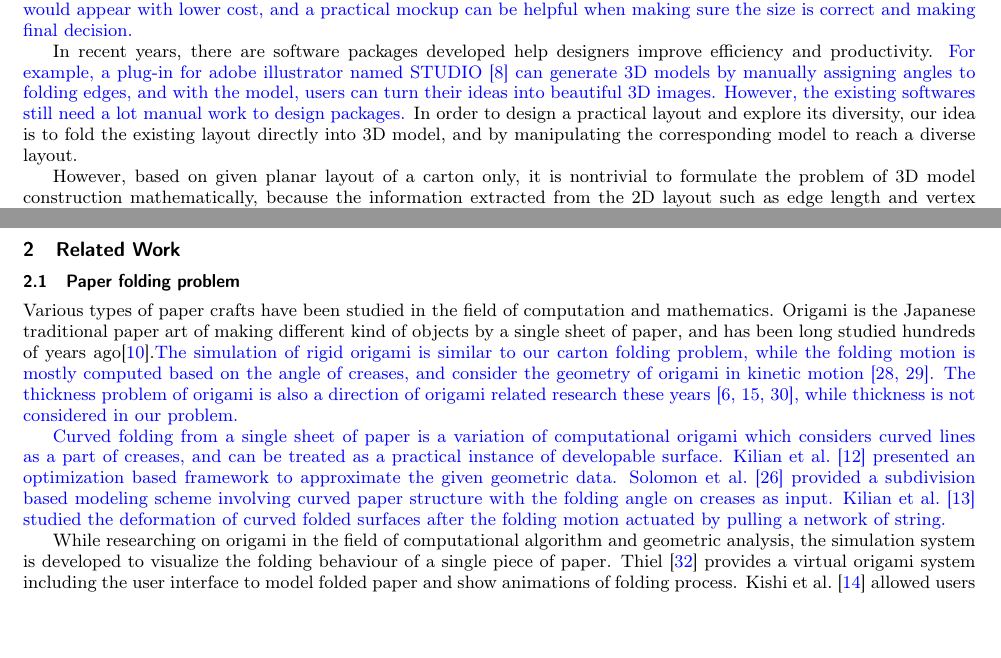
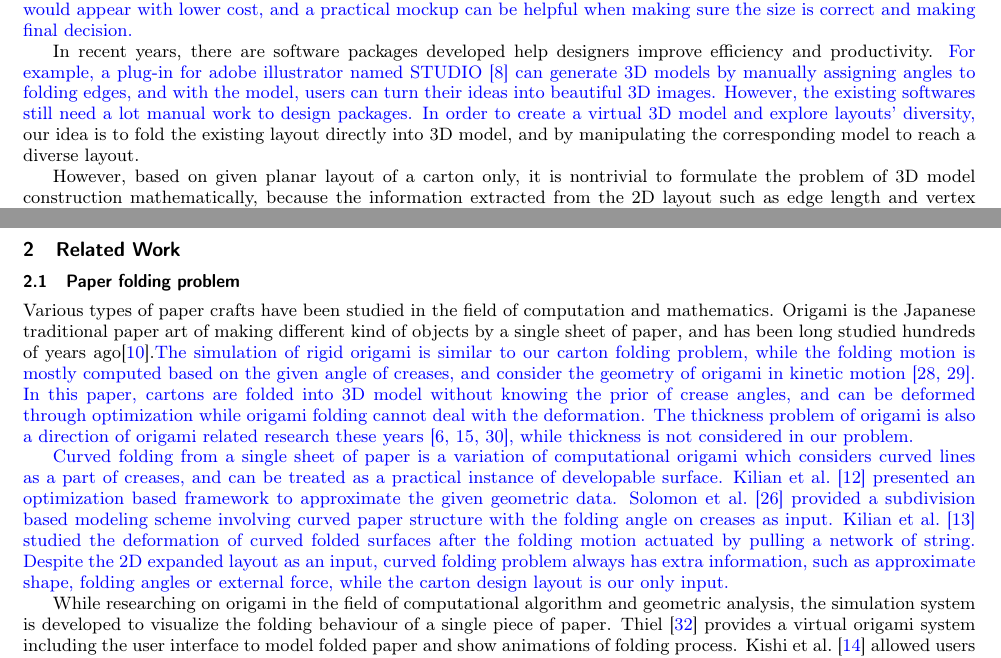
Before and after one commit to ssfly/FoldingCartonForGMP2018, a LaTeX document (doc/FoldingCartons.tex, which reads doc/Introduction.tex, doc/RelatedWork.tex): two parts of pages 1 and 2 of 11 before the commit and two parts of pages 1 and 2 of 12 after it, joined at a grey line, cut so that both start at the same text, the shorter picture padded with empty space. Compiled offline with pdfLaTeX.

Commit message:
modify figure and related work

```diff
--- a/doc/Introduction.tex
+++ b/doc/Introduction.tex
@@ -9,9 +9,9 @@ Cartons are usually designed based on experience and trial-and-error.
 In recent years, there are software packages developed help designers improve efficiency and productivity.
 %For example, KASEMAKE~\cite{KASEMAKE} can help users edit existing structural designs from a database by feed in the required size and materials.
 \reply{For example, a plug-in for adobe illustrator named STUDIO~\cite{STUDIO} can generate 3D models by manually assigning angles to folding edges, and with the model, users can turn their ideas into beautiful 3D images.}
-\reply{However, the existing softwares still need a lot manual work to design packages.}
+\reply{However, the existing softwares still need a lot manual work to design packages.
 %Researchers have also studied in obtaining 2D layouts from unfolding 3D objects for decades. However, the unfolded layouts are fragile in some parts which are not suitable for fabrication~\cite{Tai2004Unfolding} and sometimes are not feasible to fold.
-In order to design a practical layout and explore its diversity, our idea is to fold the existing layout directly into 3D model, and by manipulating the corresponding model to reach a diverse layout.
+In order to create a virtual 3D model and explore layouts' diversity,} our idea is to fold the existing layout directly into 3D model, and by manipulating the corresponding model to reach a diverse layout.
 
 However, based on given planar layout of a carton only, it is nontrivial to formulate the problem of 3D model construction mathematically, because the information extracted from the 2D layout such as edge length and vertex degree may cause ambiguities on account of repeated edges and vertexes. Moreover, Biedl et al.~\cite{Biedl:2005:NFP:1090462.1646553} proved that given a polygon and a set of creases, it is NP-hard to know whether a polyhedron can be obtained by folding along the creases, which can also illustrate the difficulty of our problem in some way.
 
--- a/doc/RelatedWork.tex
+++ b/doc/RelatedWork.tex
@@ -1,8 +1,8 @@
 \section{Related Work}\label{sec:relatedwork}
 \subsection{Paper folding problem}
-Various types of paper crafts have been studied in the field of computation and mathematics. Origami is the Japanese traditional paper art of making different kind of objects by a single sheet of paper, and has been long studied hundreds of years ago\cite{KANADE1980279}.\reply{The simulation of rigid origami is similar to our carton folding problem, while the folding motion is mostly computed based on the angle of creases, and consider the geometry of origami in kinetic motion~\cite{tachi2009simulation,tachigeometric}. The thickness problem of origami is also a direction of origami related research these years~\cite{chen2015origami,2016arXiv160105747K,tachi2011rigid}, while thickness is not considered in our problem.}
+Various types of paper crafts have been studied in the field of computation and mathematics. Origami is the Japanese traditional paper art of making different kind of objects by a single sheet of paper, and has been long studied hundreds of years ago\cite{KANADE1980279}.\reply{The simulation of rigid origami is similar to our carton folding problem, while the folding motion is mostly computed based on the given angle of creases, and consider the geometry of origami in kinetic motion~\cite{tachi2009simulation,tachigeometric}. In this paper, cartons are folded into 3D model without knowing the prior of crease angles, and can be deformed through optimization while origami folding cannot deal with the deformation. The thickness problem of origami is also a direction of origami related research these years~\cite{chen2015origami,2016arXiv160105747K,tachi2011rigid}, while thickness is not considered in our problem.}
 
-\reply{Curved folding from a single sheet of paper is a variation of computational origami which considers curved lines as a part of creases, and can be treated as a practical instance of developable surface. Kilian et al.~\cite{Kilian:2008:CF:1360612.1360674} presented an optimization based framework to approximate the given geometric data. Solomon et al.~\cite{Solomon:2012:FDS:2346796.2346817} provided a subdivision based modeling scheme involving curved paper structure with the folding angle on creases as input. Kilian et al.~\cite{Kilian:2017:SAC:3087678.3015460} studied the deformation of curved folded surfaces after the folding motion actuated by pulling a network of string.}
+\reply{Curved folding from a single sheet of paper is a variation of computational origami which considers curved lines as a part of creases, and can be treated as a practical instance of developable surface. Kilian et al.~\cite{Kilian:2008:CF:1360612.1360674} presented an optimization based framework to approximate the given geometric data. Solomon et al.~\cite{Solomon:2012:FDS:2346796.2346817} provided a subdivision based modeling scheme involving curved paper structure with the folding angle on creases as input. Kilian et al.~\cite{Kilian:2017:SAC:3087678.3015460} studied the deformation of curved folded surfaces after the folding motion actuated by pulling a network of string. Despite the 2D expanded layout as an input, curved folding problem always has extra information, such as approximate shape, folding angles or external force, while the carton design layout is our only input.}
 
 While researching on origami in the field of computational algorithm and geometric analysis, the simulation system is developed to visualize the folding behaviour of a single piece of paper. Thiel~\cite{Thiel1998} provides a virtual origami system including the user interface to model folded paper and show animations of folding process. Kishi et al.~\cite{Kishi:1998:OFP:786112.786279} allowed users to create and edit the origami properties over the Web. Nimnual et al.~\cite{Nimnual2007Virtual} presented an application for package folding practices in a virtual space. Although these applications can model folded paper well, they need given parameters to construct the model. How to align constraints to structural designs by implementing shape optimization is our main concern.
 
```
Also changed, not shown: doc/UserStudy.tex (+3 -3 lines), doc/coverletter.pdf, doc/images/moreAutomatic.pdf.
